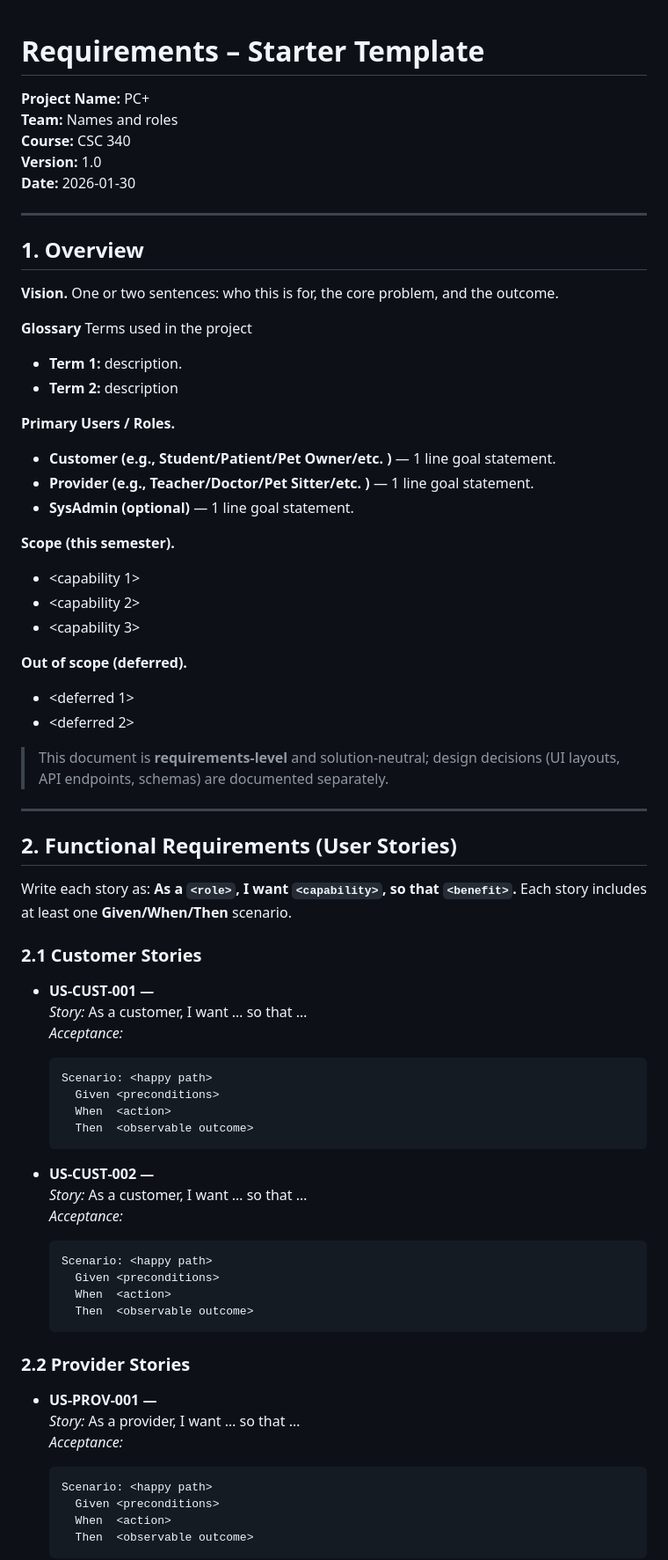
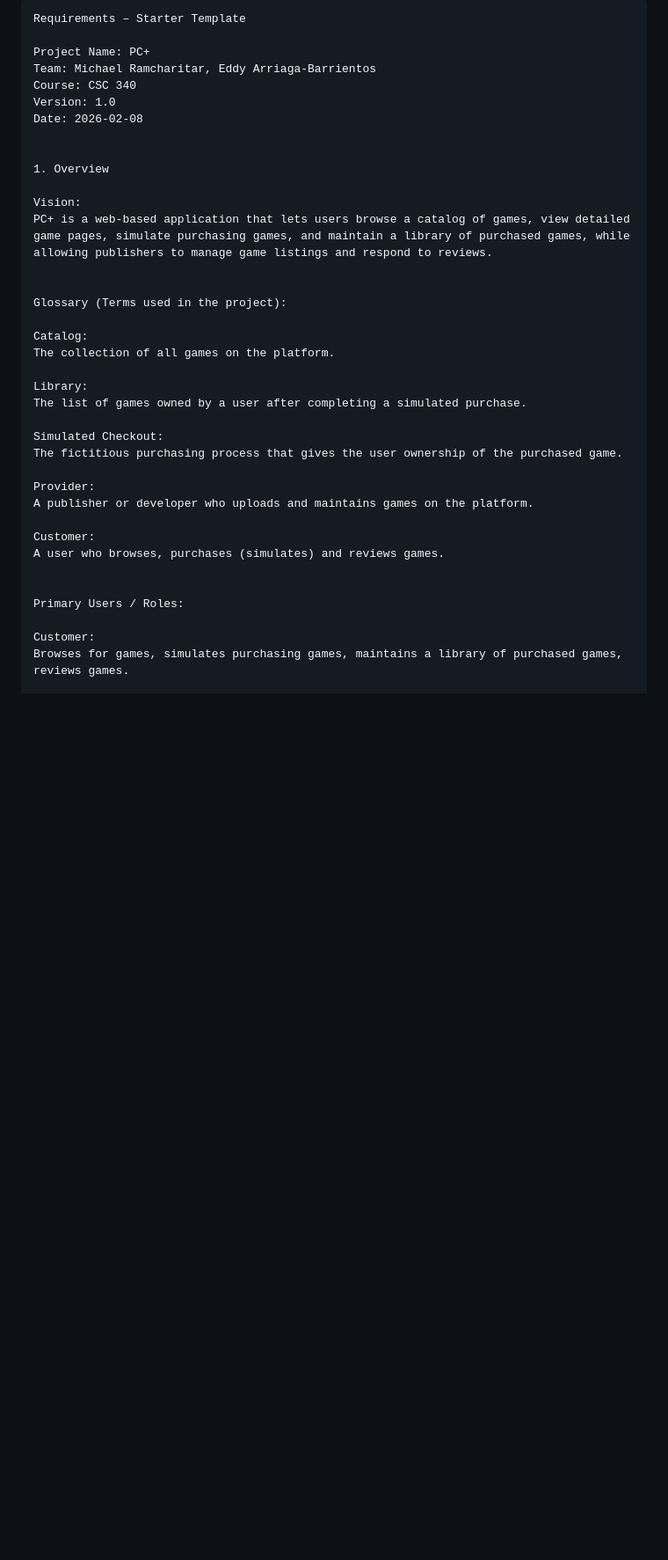
Before and after one commit to mkramcharit/CSC-340-2-Group-4-Project, a Markdown page: PC+SRS.md, the part around one of its changes. Shown at 88% size. Drawn GitHub-style; blank space fills up the shorter version.

````diff
--- a/PC+SRS.md
+++ b/PC+SRS.md
@@ -1,71 +1,39 @@
+```markdown
+Requirements – Starter Template
 
-# Requirements – Starter Template
+Project Name: PC+
+Team: Michael Ramcharitar, Eddy Arriaga-Barrientos
+Course: CSC 340
+Version: 1.0
+Date: 2026-02-08
 
-**Project Name:** PC+ \
-**Team:** Names and roles \
-**Course:** CSC 340\
-**Version:** 1.0\
-**Date:** 2026-01-30
 
----
+1. Overview
 
-## 1. Overview
-**Vision.** One or two sentences: who this is for, the core problem, and the outcome.
+Vision:
+PC+ is a web-based application that lets users browse a catalog of games, view detailed game pages, simulate purchasing games, and maintain a library of purchased games, while allowing publishers to manage game listings and respond to reviews.
 
-**Glossary** Terms used in the project
-- **Term 1:** description.
-- **Term 2:** description
 
-**Primary Users / Roles.**
-- **Customer (e.g., Student/Patient/Pet Owner/etc. )** — 1 line goal statement.
-- **Provider (e.g., Teacher/Doctor/Pet Sitter/etc. )** — 1 line goal statement.
-- **SysAdmin (optional)** — 1 line goal statement.
+Glossary (Terms used in the project):
 
-**Scope (this semester).**
-- <capability 1>
-- <capability 2>
-- <capability 3>
+Catalog:
+The collection of all games on the platform.
 
-**Out of scope (deferred).**
-- <deferred 1>
-- <deferred 2>
+Library:
+The list of games owned by a user after completing a simulated purchase.
 
-> This document is **requirements‑level** and solution‑neutral; design decisions (UI layouts, API endpoints, schemas) are documented separately.
+Simulated Checkout:
+The fictitious purchasing process that gives the user ownership of the purchased game.
 
----
+Provider:
+A publisher or developer who uploads and maintains games on the platform.
 
-## 2. Functional Requirements (User Stories)
-Write each story as: **As a `<role>`, I want `<capability>`, so that `<benefit>`.** Each story includes at least one **Given/When/Then** scenario.
+Customer:
+A user who browses, purchases (simulates) and reviews games.
 
-### 2.1 Customer Stories
-- **US‑CUST‑001 — <short title>**
-  _Story:_ As a customer, I want … so that …
-  _Acceptance:_
-  ```gherkin
-  Scenario: <happy path>
-    Given <preconditions>
-    When  <action>
-    Then  <observable outcome>
-  ```
 
-- **US‑CUST‑002 — <short title>**
-  _Story:_ As a customer, I want … so that …
-  _Acceptance:_
-  ```gherkin
-  Scenario: <happy path>
-    Given <preconditions>
-    When  <action>
-    Then  <observable outcome>
-  ```
+Primary Users / Roles:
 
-### 2.2 Provider Stories
-- **US‑PROV‑001 — <short title>**
-  _Story:_ As a provider, I want … so that …
-  _Acceptance:_
-  ```gherkin
-  Scenario: <happy path>
-    Given <preconditions>
-    When  <action>
-    Then  <observable outcome>
-  ```
+Customer:
+Browses for games, simulates purchasing games, maintains a library of purchased games, reviews games.
 
````
Also changed, not shown: other parts of PC+SRS.md (+224 -49 lines).
